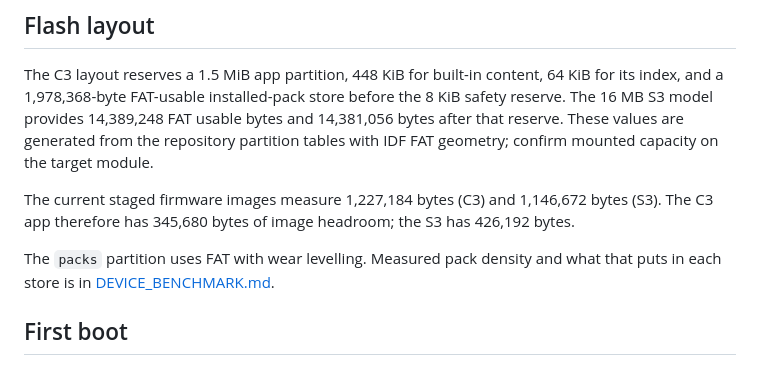
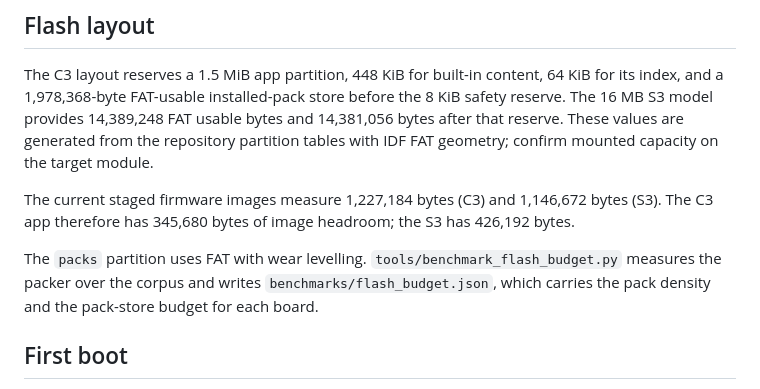
Before and after one commit to bilawalriaz/pocketwiki, a Markdown page: docs/HARDWARE.md, the part around the change. Rendered like a GitHub page.

```diff
--- a/docs/HARDWARE.md
+++ b/docs/HARDWARE.md
@@ -91,8 +91,9 @@ The current staged firmware images measure 1,227,184 bytes (C3) and 1,146,672
 bytes (S3). The C3 app therefore has 345,680 bytes of image headroom; the S3
 has 426,192 bytes.
 
-The `packs` partition uses FAT with wear levelling. Measured pack density and
-what that puts in each store is in [DEVICE_BENCHMARK.md](DEVICE_BENCHMARK.md).
+The `packs` partition uses FAT with wear levelling. `tools/benchmark_flash_budget.py`
+measures the packer over the corpus and writes `benchmarks/flash_budget.json`,
+which carries the pack density and the pack-store budget for each board.
 
 ## First boot
 
```
Also changed, not shown: README.md (+0 -2 lines), docs/DEVELOPMENT.md (+2 -2 lines).
